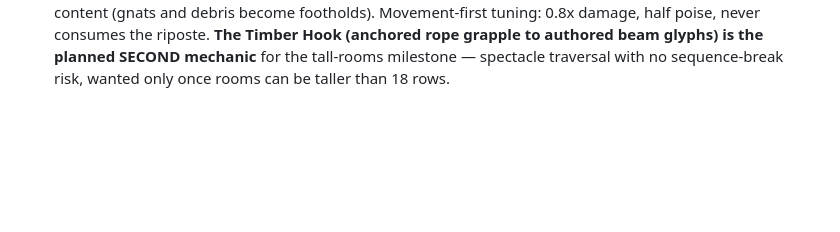
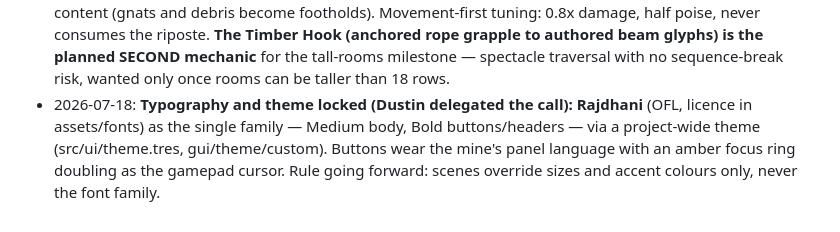
Before and after one commit to dlepi24/dungeon-delve, a Markdown page: docs/GDD.md, the part around the change. Rendered like a GitHub page; blank space fills up the shorter version.

Commit message:
Log the typography decision in the GDD
Co-Authored-By: Claude Fable 5 <noreply@anthropic.com>

```diff
--- a/docs/GDD.md
+++ b/docs/GDD.md
@@ -165,3 +165,4 @@ The greed loop, in three decisions:
 - 2026-07-17 (round 15, the wow pass): **Parry shockwave + camera zoom-punch** on parry/riposte — pillar #3 says mastery is visible; now the game's most skilled input detonates. **Room-clear payoff**: new room_cleared event when the last living enemy in a room falls — gold CLEAR call, and every loose pickup vacuums to the player (weapon trade-offers exempt). The end of a fight is a shower of earnings.
 - 2026-07-17 (round 16, the hazards batch — deferred pick from the variety session, now built): **The mine itself is a combatant.** Spikes (`v` glyph) line pit floors — survivable-but-costly keeps the no-death-pits rule; unparryable (new `parryable` flag on Hitbox — you cannot deflect the floor) but roll i-frames cross clean, so the roll pillar holds. Crumbling bridges (`C`) judder and drop a beat after contact, re-form later. Debris rain: seeded ceiling rocks, glowing-column telegraph ("telegraph everything" includes the ceiling), count scales with depth + heat ("heat shakes the mine loose"); the rock is a Projectile so a parry bats it away. Entry room never rains.
 - 2026-07-18: **TRAVERSAL VERB LOCKED: the Pick Pogo, Dustin's call** (chosen over wall-kick and an anchored timber grapple in a design session). Down+attack in the air strikes beneath you; any connection — enemy, boss, spikes from above, falling debris (destroyed) — launches you past jump height, air control refreshed. Rationale: most thematic (the mining tool IS the movement), zero input-budget cost, needs a target so tier-based room design and the reachability budget stay true, and it multiplies the hazard/enemy content (gnats and debris become footholds). Movement-first tuning: 0.8x damage, half poise, never consumes the riposte. **The Timber Hook (anchored rope grapple to authored beam glyphs) is the planned SECOND mechanic** for the tall-rooms milestone — spectacle traversal with no sequence-break risk, wanted only once rooms can be taller than 18 rows.
+- 2026-07-18: **Typography and theme locked (Dustin delegated the call): Rajdhani** (OFL, licence in assets/fonts) as the single family — Medium body, Bold buttons/headers — via a project-wide theme (src/ui/theme.tres, gui/theme/custom). Buttons wear the mine's panel language with an amber focus ring doubling as the gamepad cursor. Rule going forward: scenes override sizes and accent colours only, never the font family.
```
